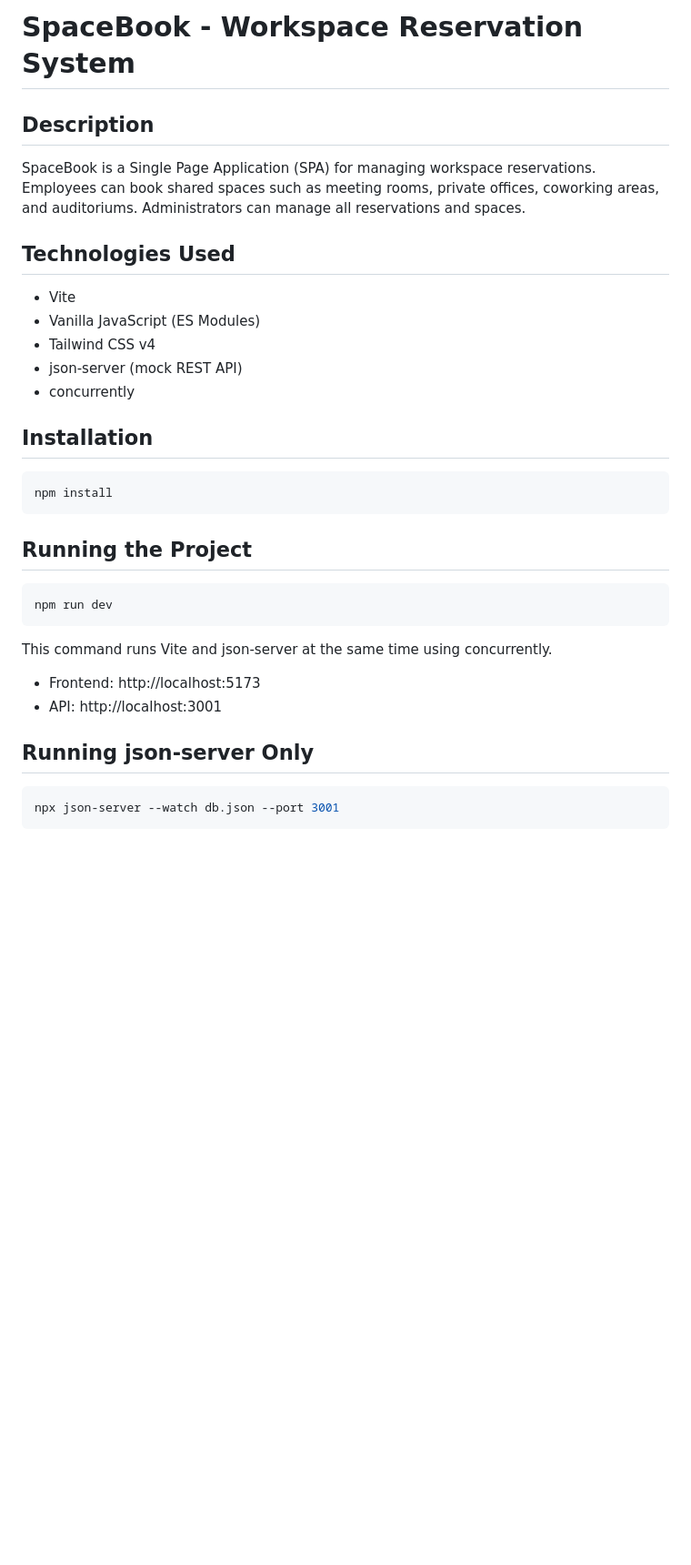
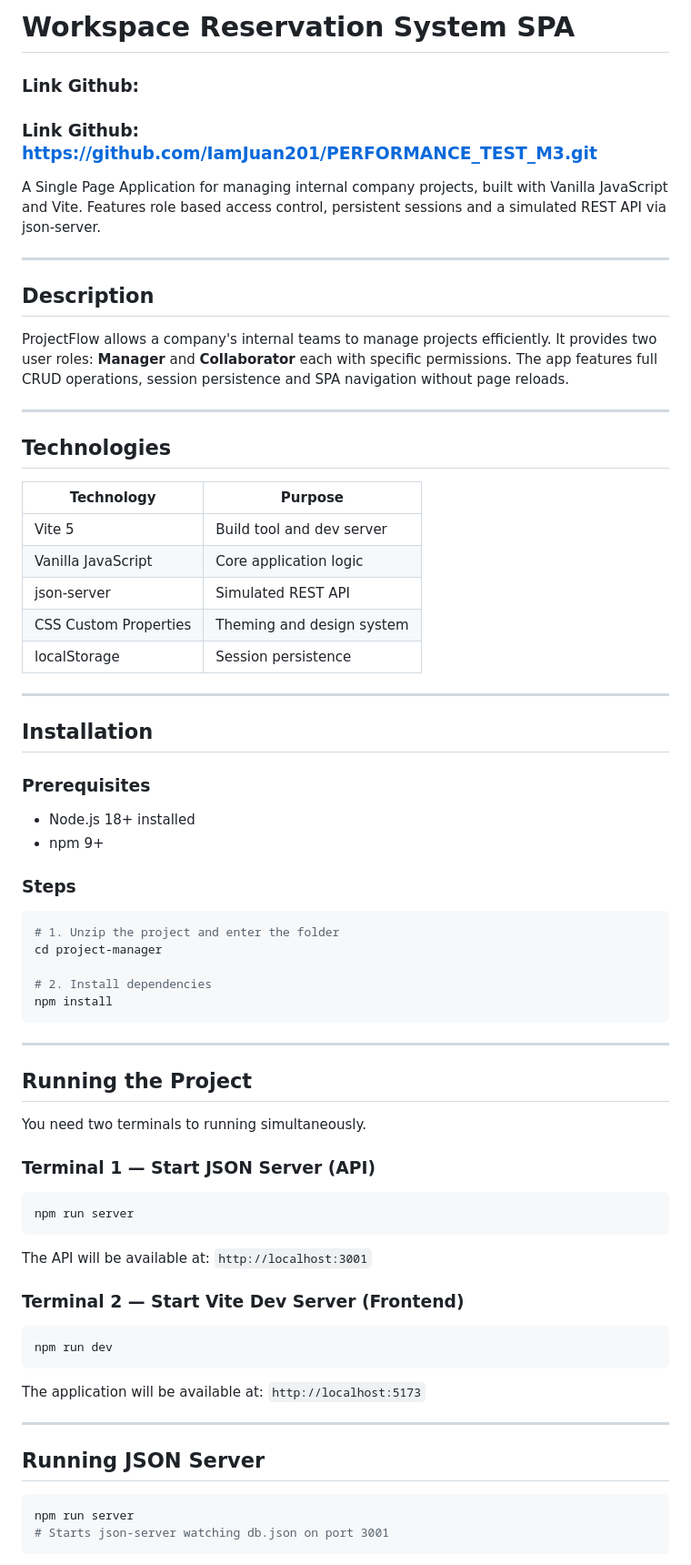
Before and after one commit to IamJuan201/PERFORMANCE_TEST_M3, a Markdown page: README.md, the part around one of its changes. Shown at 91% size. Drawn GitHub-style; blank space fills up the shorter version.

Commit message:
Revise README for Workspace Reservation System
Updated README to reflect project name change and added details about technologies, installation steps, and role permissions.

````diff
--- a/README.md
+++ b/README.md
@@ -1,36 +1,73 @@
-# SpaceBook - Workspace Reservation System
+# **Workspace Reservation System SPA**
+
+### Link Github:
+### Link Github: https://github.com/IamJuan201/PERFORMANCE_TEST_M3.git
+
+A Single Page Application for managing internal company projects, built with Vanilla JavaScript and Vite. Features role based access control, persistent sessions and a simulated REST API via json-server.
+
+---
 
 ## Description
 
-SpaceBook is a Single Page Application (SPA) for managing workspace reservations. Employees can book shared spaces such as meeting rooms, private offices, coworking areas, and auditoriums. Administrators can manage all reservations and spaces.
+ProjectFlow allows a company's internal teams to manage projects efficiently. It provides two user roles: **Manager** and **Collaborator** each with specific permissions. The app features full CRUD operations, session persistence and SPA navigation without page reloads.
 
-## Technologies Used
+---
 
-- Vite
-- Vanilla JavaScript (ES Modules)
-- Tailwind CSS v4
-- json-server (mock REST API)
-- concurrently
+## Technologies
+
+| Technology | Purpose |
+|---|---|
+| Vite 5 | Build tool and dev server |
+| Vanilla JavaScript | Core application logic |
+| json-server | Simulated REST API |
+| CSS Custom Properties | Theming and design system |
+| localStorage | Session persistence |
+
+---
 
 ## Installation
 
+### Prerequisites
+- Node.js 18+ installed
+- npm 9+
+
+### Steps
+
 ```bash
+# 1. Unzip the project and enter the folder
+cd project-manager
+
+# 2. Install dependencies
 npm install
 ```
 
+---
+
 ## Running the Project
+
+You need two terminals to running simultaneously.
+
+### Terminal 1 — Start JSON Server (API)
+
+```bash
+npm run server
+```
+
+The API will be available at: `http://localhost:3001`
+
+### Terminal 2 — Start Vite Dev Server (Frontend)
 
 ```bash
 npm run dev
 ```
 
-This command runs Vite and json-server at the same time using concurrently.
+The application will be available at: `http://localhost:5173`
 
-- Frontend: http://localhost:5173
-- API: http://localhost:3001
+---
 
-## Running json-server Only
+## Running JSON Server
 
 ```bash
-npx json-server --watch db.json --port 3001
+npm run server
+# Starts json-server watching db.json on port 3001
 ```
````
Also changed, not shown: other parts of README.md (+87 -46 lines).
